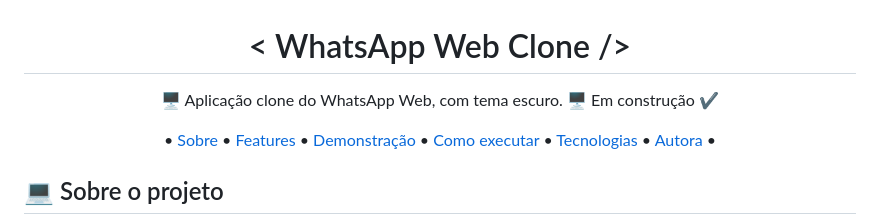
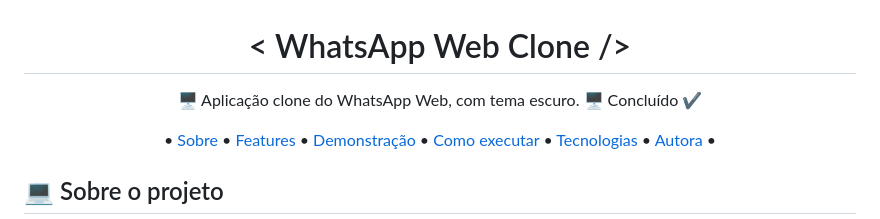
Before and after one commit to dandara-dias/whatsapp-web-clone, a Markdown page: README.md, the part around the change. GitHub-like rendering.

```diff
--- a/README.md
+++ b/README.md
@@ -1,6 +1,6 @@
 <h1 align="center">< WhatsApp Web Clone /></h1>
 
-<p align="center">🖥️ Aplicação clone do WhatsApp Web, com tema escuro. 🖥️ Em construção ✔️</p>
+<p align="center">🖥️ Aplicação clone do WhatsApp Web, com tema escuro. 🖥️ Concluído ✔️</p>
 
 <p align="center">
 • <a href="#-sobre-o-projeto">Sobre</a> •
```
